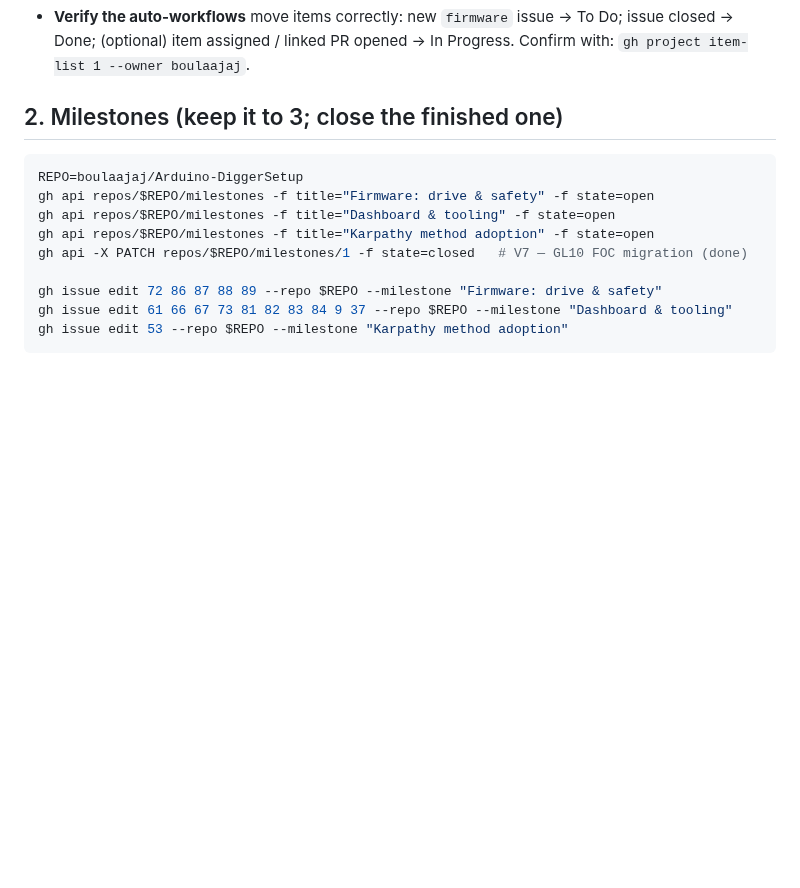
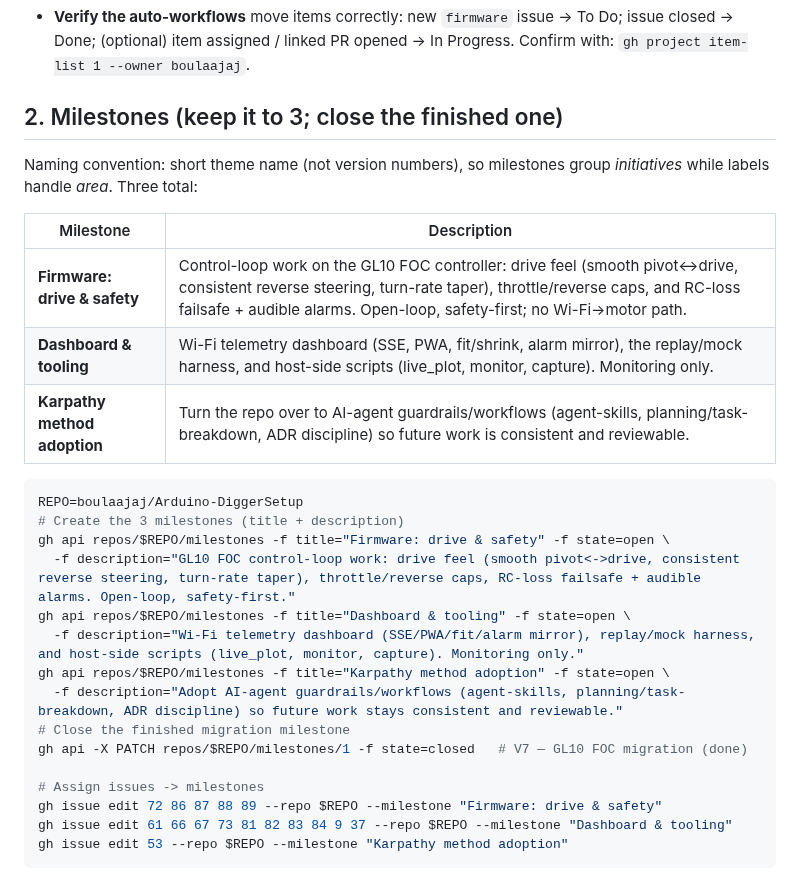
Before and after one commit to boulaajaj/Arduino-DiggerSetup, a Markdown page: docs/SESSION-HANDOFF.md, the part around the change. Drawn GitHub-style; blank space fills up the shorter version.

Commit message:
docs: add milestone names + descriptions to session handoff
Co-Authored-By: Claude Opus 4.8 <noreply@anthropic.com>
Claude-Session: https://claude.ai/code/session_01Vuug1uMBqWEo1FCPSXmStJ

````diff
--- a/docs/SESSION-HANDOFF.md
+++ b/docs/SESSION-HANDOFF.md
@@ -22,13 +22,29 @@ done
   Confirm with: `gh project item-list 1 --owner boulaajaj`.
 
 ## 2. Milestones (keep it to 3; close the finished one)
+
+Naming convention: short theme name (not version numbers), so milestones group
+*initiatives* while labels handle *area*. Three total:
+
+| Milestone | Description |
+|---|---|
+| **Firmware: drive & safety** | Control-loop work on the GL10 FOC controller: drive feel (smooth pivot↔drive, consistent reverse steering, turn-rate taper), throttle/reverse caps, and RC-loss failsafe + audible alarms. Open-loop, safety-first; no Wi-Fi→motor path. |
+| **Dashboard & tooling** | Wi-Fi telemetry dashboard (SSE, PWA, fit/shrink, alarm mirror), the replay/mock harness, and host-side scripts (live_plot, monitor, capture). Monitoring only. |
+| **Karpathy method adoption** | Turn the repo over to AI-agent guardrails/workflows (agent-skills, planning/task-breakdown, ADR discipline) so future work is consistent and reviewable. |
+
 ```bash
 REPO=boulaajaj/Arduino-DiggerSetup
-gh api repos/$REPO/milestones -f title="Firmware: drive & safety" -f state=open
-gh api repos/$REPO/milestones -f title="Dashboard & tooling" -f state=open
-gh api repos/$REPO/milestones -f title="Karpathy method adoption" -f state=open
+# Create the 3 milestones (title + description)
+gh api repos/$REPO/milestones -f title="Firmware: drive & safety" -f state=open \
+  -f description="GL10 FOC control-loop work: drive feel (smooth pivot<->drive, consistent reverse steering, turn-rate taper), throttle/reverse caps, RC-loss failsafe + audible alarms. Open-loop, safety-first."
+gh api repos/$REPO/milestones -f title="Dashboard & tooling" -f state=open \
+  -f description="Wi-Fi telemetry dashboard (SSE/PWA/fit/alarm mirror), replay/mock harness, and host-side scripts (live_plot, monitor, capture). Monitoring only."
+gh api repos/$REPO/milestones -f title="Karpathy method adoption" -f state=open \
+  -f description="Adopt AI-agent guardrails/workflows (agent-skills, planning/task-breakdown, ADR discipline) so future work stays consistent and reviewable."
+# Close the finished migration milestone
 gh api -X PATCH repos/$REPO/milestones/1 -f state=closed   # V7 — GL10 FOC migration (done)
 
+# Assign issues -> milestones
 gh issue edit 72 86 87 88 89 --repo $REPO --milestone "Firmware: drive & safety"
 gh issue edit 61 66 67 73 81 82 83 84 9 37 --repo $REPO --milestone "Dashboard & tooling"
 gh issue edit 53 --repo $REPO --milestone "Karpathy method adoption"
````
